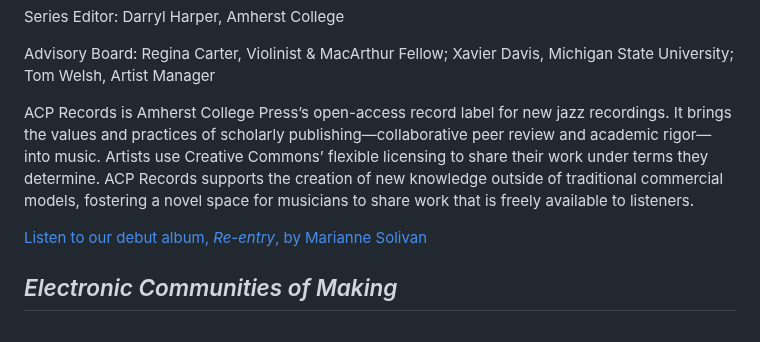
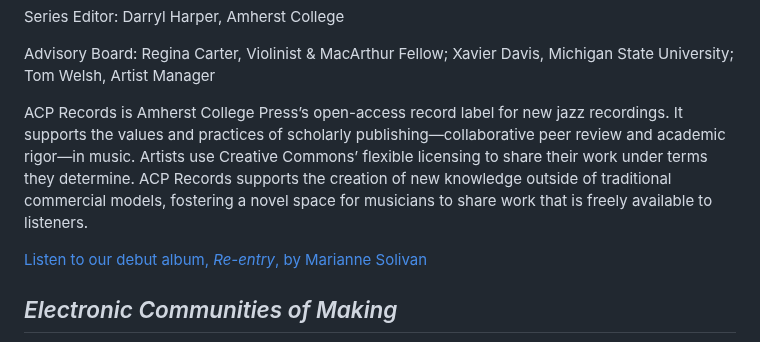
Before and after one commit to mlibrary/about-amherst, a Markdown page: src/content/series.md, the part around the change. Rendered like a GitHub page.

Commit message:
Update Pages “series”

```diff
--- a/src/content/series.md
+++ b/src/content/series.md
@@ -18,7 +18,7 @@ Series Editor: Darryl Harper, Amherst College
 
 Advisory Board: Regina Carter, Violinist & MacArthur Fellow; Xavier Davis, Michigan State University; Tom Welsh, Artist Manager
 
-ACP Records is Amherst College Press’s open-access record label for new jazz recordings. It brings the values and practices of scholarly publishing—collaborative peer review and academic rigor—into music. Artists use Creative Commons’ flexible licensing to share their work under terms they determine. ACP Records supports the creation of new knowledge outside of traditional commercial models, fostering a novel space for musicians to share work that is freely available to listeners.
+ACP Records is Amherst College Press’s open-access record label for new jazz recordings. It supports the values and practices of scholarly publishing—collaborative peer review and academic rigor—in music. Artists use Creative Commons’ flexible licensing to share their work under terms they determine. ACP Records supports the creation of new knowledge outside of traditional commercial models, fostering a novel space for musicians to share work that is freely available to listeners.
 
 <a class="btn btn-secondary" href="https://www.fulcrum.org/concern/monographs/9k41zh49d?locale=en">L﻿isten to our debut album, <em>Re-entry</em>, by Marianne Solivan</a>
 
```
